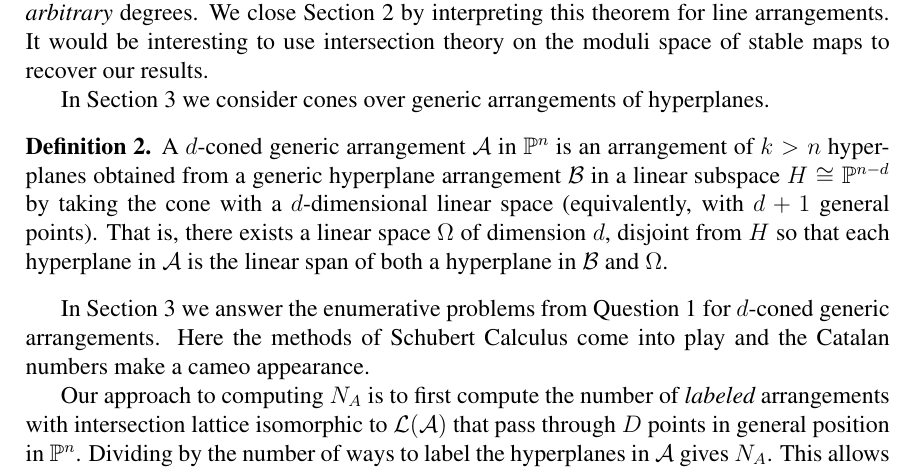
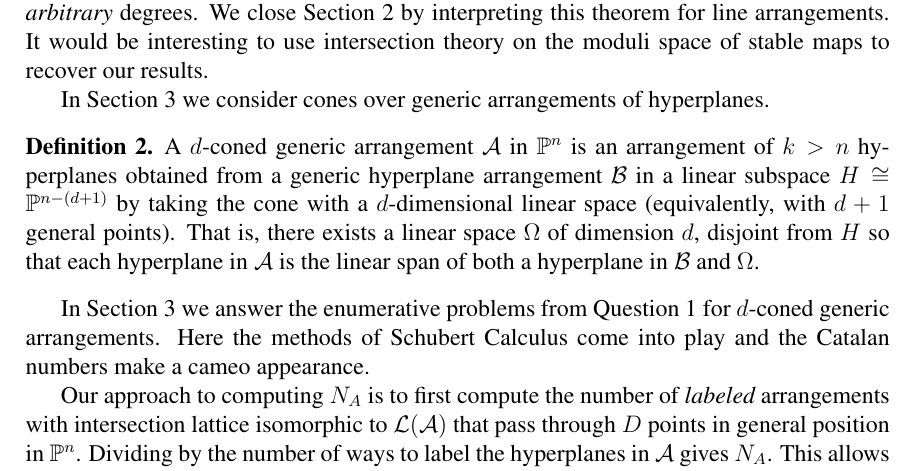
Before and after one commit to traves/Counting-with-Max-and-Tom, a LaTeX paper (counting-5.tex): part of page 3 of 23, cut so that both start at the same text. Compiled offline with pdfLaTeX.

Commit message:
correct embarrassing typo

```diff
--- a/counting-5.tex
+++ b/counting-5.tex
@@ -173,7 +173,7 @@ hyperplanes.
 \begin{definition} \label{dconed} A $d$-coned generic arrangement $\A$
   in $\P^n$ is an arrangement of $k > n$ hyperplanes obtained from a
   generic hyperplane arrangement $\mathcal{B}$ in a linear subspace $H
-  \cong \P^{n-d}$ by taking the cone with a $d$-dimensional linear
+  \cong \P^{n-(d+1)}$ by taking the cone with a $d$-dimensional linear
   space (equivalently, with $d+1$ general points). That is, there
   exists a linear space $\Omega$ of dimension $d$, disjoint from $H$
   so that each hyperplane in $\A$ is the linear span of both a
```
